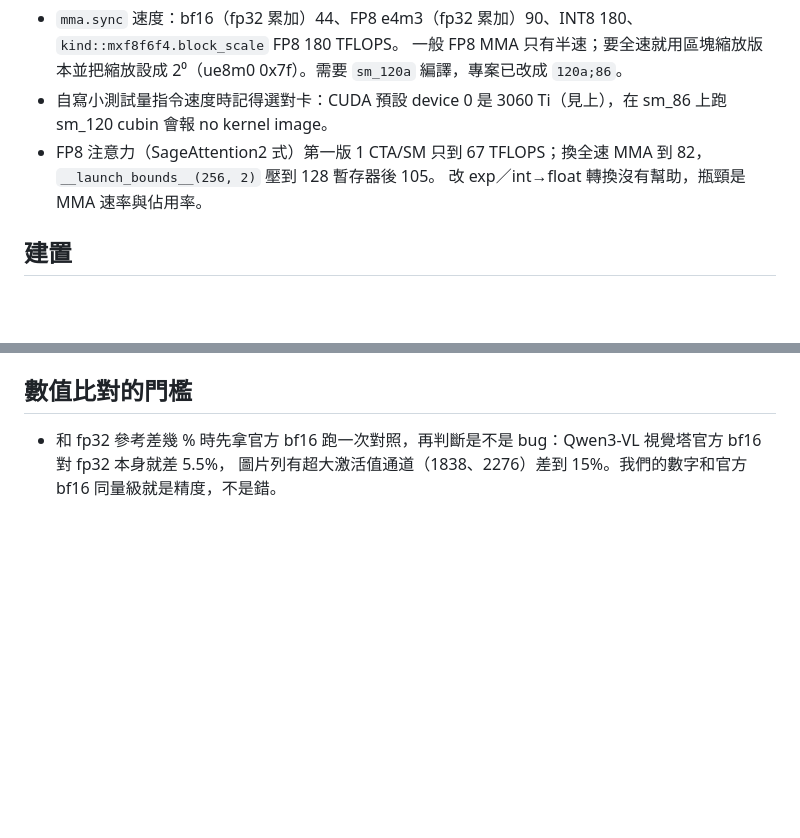
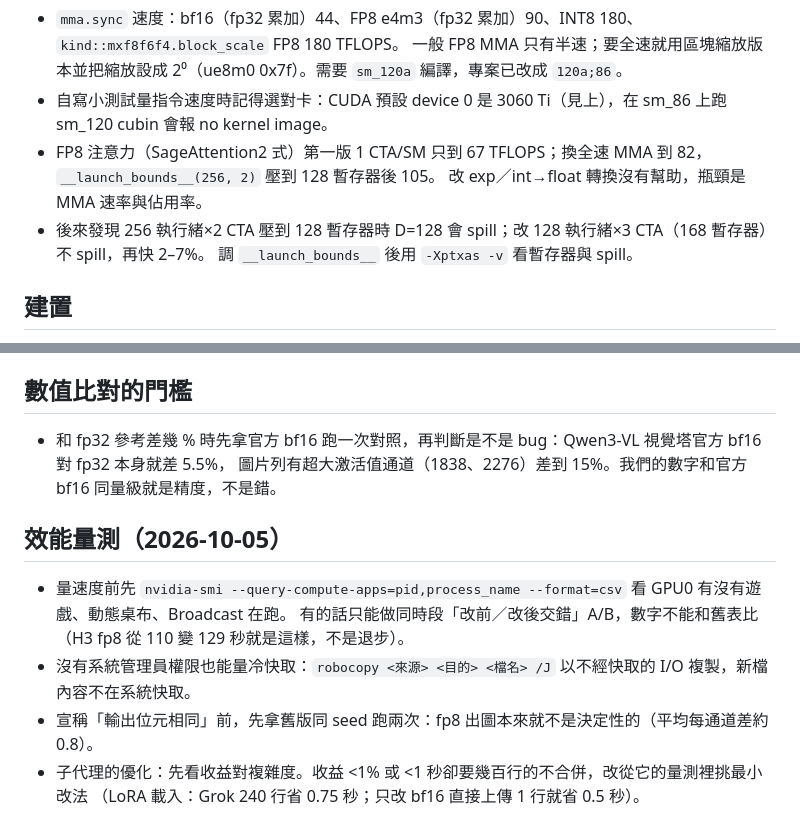
Before and after one commit to RX5950XT/Miroxen, a Markdown page: tasks/lessons.md, 2 parts joined by grey strips. GitHub-like rendering; blank space fills up the shorter version.

```diff
--- a/tasks/lessons.md
+++ b/tasks/lessons.md
@@ -32,6 +32,8 @@
 - 自寫小測試量指令速度時記得選對卡：CUDA 預設 device 0 是 3060 Ti（見上），在 sm_86 上跑 sm_120 cubin 會報 no kernel image。
 - FP8 注意力（SageAttention2 式）第一版 1 CTA/SM 只到 67 TFLOPS；換全速 MMA 到 82，`__launch_bounds__(256, 2)` 壓到 128 暫存器後 105。
   改 exp／int→float 轉換沒有幫助，瓶頸是 MMA 速率與佔用率。
+- 後來發現 256 執行緒×2 CTA 壓到 128 暫存器時 D=128 會 spill；改 128 執行緒×3 CTA（168 暫存器）不 spill，再快 2–7%。
+  調 `__launch_bounds__` 後用 `-Xptxas -v` 看暫存器與 spill。
 
 ## 建置
 - 改了 class 成員或 struct（例如 BlockStreamer、ImageRequest）後出現「invalid resource handle」、0xc0000409、日誌數字
@@ -53,3 +55,11 @@
 ## 數值比對的門檻
 - 和 fp32 參考差幾 % 時先拿官方 bf16 跑一次對照，再判斷是不是 bug：Qwen3-VL 視覺塔官方 bf16 對 fp32 本身就差 5.5%，
   圖片列有超大激活值通道（1838、2276）差到 15%。我們的數字和官方 bf16 同量級就是精度，不是錯。
+
+## 效能量測（2026-10-05）
+- 量速度前先 `nvidia-smi --query-compute-apps=pid,process_name --format=csv` 看 GPU0 有沒有遊戲、動態桌布、Broadcast 在跑。
+  有的話只能做同時段「改前／改後交錯」A/B，數字不能和舊表比（H3 fp8 從 110 變 129 秒就是這樣，不是退步）。
+- 沒有系統管理員權限也能量冷快取：`robocopy <來源> <目的> <檔名> /J` 以不經快取的 I/O 複製，新檔內容不在系統快取。
+- 宣稱「輸出位元相同」前，先拿舊版同 seed 跑兩次：fp8 出圖本來就不是決定性的（平均每通道差約 0.8）。
+- 子代理的優化：先看收益對複雜度。收益 <1% 或 <1 秒卻要幾百行的不合併，改從它的量測裡挑最小改法
+  （LoRA 載入：Grok 240 行省 0.75 秒；只改 bf16 直接上傳 1 行就省 0.5 秒）。
```
Also changed, not shown: README.md (+3 -1 lines), tasks/todo.md (+4 -3 lines).
